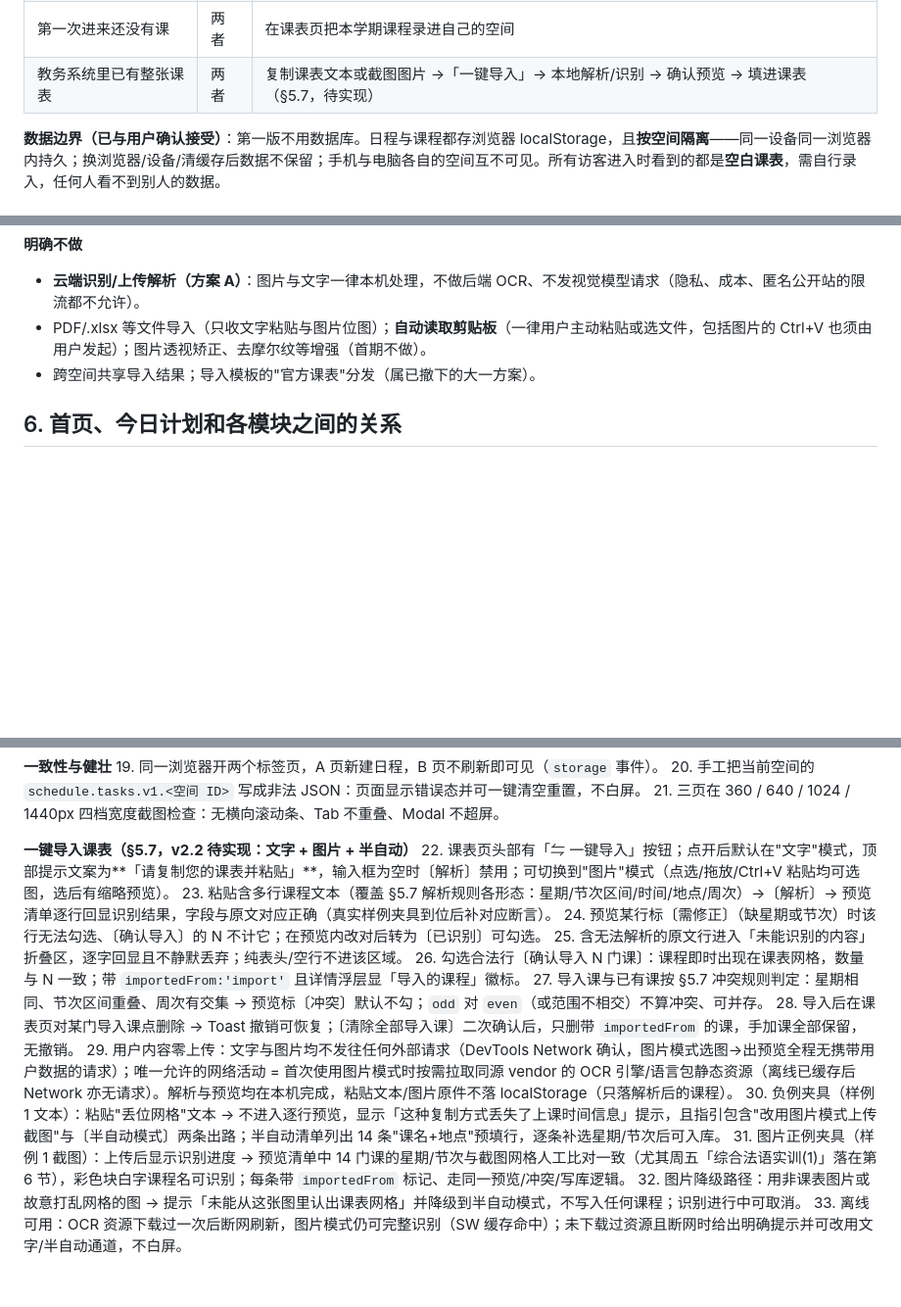
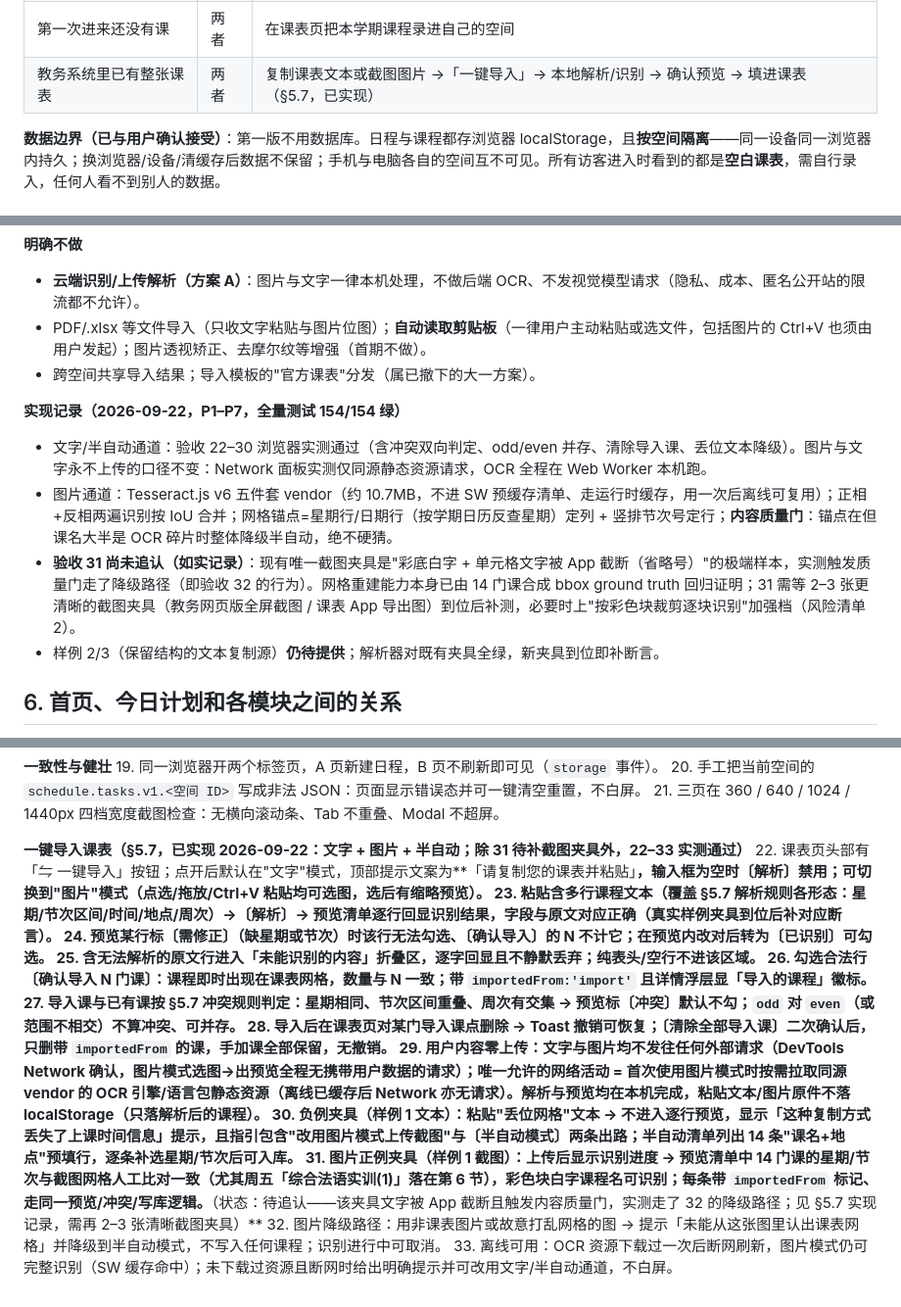
Before and after one commit to panzhilin0116/my-schedule, a Markdown page: 日程表/PRD.md, 3 parts joined by grey strips. Shown at 98% size. GitHub-like rendering; blank space fills up the shorter version.

Commit message:
docs(PRD): §5.7 状态待实现→已实现；补实现记录与验收 31 待追认的如实说明（夹具限制，走降级路径）

```diff
--- a/日程表/PRD.md
+++ b/日程表/PRD.md
@@ -30,7 +30,7 @@
 | 晚上回宿舍安排明天 | 电脑 | 编辑日程、查看整周课表 |
 | 想知道某节课在哪上 | 两者 | 查课表周视图 |
 | 第一次进来还没有课 | 两者 | 在课表页把本学期课程录进自己的空间 |
-| 教务系统里已有整张课表 | 两者 | 复制课表文本或截图图片 →「一键导入」→ 本地解析/识别 → 确认预览 → 填进课表（§5.7，待实现） |
+| 教务系统里已有整张课表 | 两者 | 复制课表文本或截图图片 →「一键导入」→ 本地解析/识别 → 确认预览 → 填进课表（§5.7，已实现） |
 
 **数据边界（已与用户确认接受）**：第一版不用数据库。日程与课程都存浏览器 localStorage，且**按空间隔离**——同一设备同一浏览器内持久；换浏览器/设备/清缓存后数据不保留；手机与电脑各自的空间互不可见。所有访客进入时看到的都是**空白课表**，需自行录入，任何人看不到别人的数据。
 
@@ -186,6 +186,12 @@
 - PDF/.xlsx 等文件导入（只收文字粘贴与图片位图）；**自动读取剪贴板**（一律用户主动粘贴或选文件，包括图片的 Ctrl+V 也须由用户发起）；图片透视矫正、去摩尔纹等增强（首期不做）。
 - 跨空间共享导入结果；导入模板的"官方课表"分发（属已撤下的大一方案）。
 
+**实现记录（2026-09-22，P1–P7，全量测试 154/154 绿）**
+- 文字/半自动通道：验收 22–30 浏览器实测通过（含冲突双向判定、odd/even 并存、清除导入课、丢位文本降级）。图片与文字永不上传的口径不变：Network 面板实测仅同源静态资源请求，OCR 全程在 Web Worker 本机跑。
+- 图片通道：Tesseract.js v6 五件套 vendor（约 10.7MB，不进 SW 预缓存清单、走运行时缓存，用一次后离线可复用）；正相+反相两遍识别按 IoU 合并；网格锚点=星期行/日期行（按学期日历反查星期）定列 + 竖排节次号定行；**内容质量门**：锚点在但课名大半是 OCR 碎片时整体降级半自动，绝不硬猜。
+- **验收 31 尚未追认（如实记录）**：现有唯一截图夹具是"彩底白字 + 单元格文字被 App 截断（省略号）"的极端样本，实测触发质量门走了降级路径（即验收 32 的行为）。网格重建能力本身已由 14 门课合成 bbox ground truth 回归证明；31 需等 2–3 张更清晰的截图夹具（教务网页版全屏截图 / 课表 App 导出图）到位后补测，必要时上"按彩色块裁剪逐块识别"加强档（风险清单 2）。
+- 样例 2/3（保留结构的文本复制源）**仍待提供**；解析器对既有夹具全绿，新夹具到位即补断言。
+
 ## 6. 首页、今日计划和各模块之间的关系
 
 - **课表 → 首页**：首页「今日课程/下一节」是对**本空间课表**（§5.2）按「当前周次(≤14) + 今天星期几 + 当前时刻」过滤排序的结果，不另存副本。周次 >14 或假期、或空间尚无课程时，首页显示"今日无课"。
@@ -253,7 +259,7 @@
 20. 手工把当前空间的 `schedule.tasks.v1.<空间 ID>` 写成非法 JSON：页面显示错误态并可一键清空重置，不白屏。
 21. 三页在 360 / 640 / 1024 / 1440px 四档宽度截图检查：无横向滚动条、Tab 不重叠、Modal 不超屏。
 
-**一键导入课表（§5.7，v2.2 待实现：文字 + 图片 + 半自动）**
+**一键导入课表（§5.7，已实现 2026-09-22：文字 + 图片 + 半自动；除 31 待补截图夹具外，22–33 实测通过）**
 22. 课表页头部有「⇋ 一键导入」按钮；点开后默认在"文字"模式，顶部提示文案为**「请复制您的课表并粘贴」**，输入框为空时〔解析〕禁用；可切换到"图片"模式（点选/拖放/Ctrl+V 粘贴均可选图，选后有缩略预览）。
 23. 粘贴含多行课程文本（覆盖 §5.7 解析规则各形态：星期/节次区间/时间/地点/周次）→〔解析〕→ 预览清单逐行回显识别结果，字段与原文对应正确（真实样例夹具到位后补对应断言）。
 24. 预览某行标〔需修正〕（缺星期或节次）时该行无法勾选、〔确认导入〕的 N 不计它；在预览内改对后转为〔已识别〕可勾选。
@@ -263,6 +269,6 @@
 28. 导入后在课表页对某门导入课点删除 → Toast 撤销可恢复；〔清除全部导入课〕二次确认后，只删带 `importedFrom` 的课，手加课全部保留，无撤销。
 29. 用户内容零上传：文字与图片均不发往任何外部请求（DevTools Network 确认，图片模式选图→出预览全程无携带用户数据的请求）；唯一允许的网络活动 = 首次使用图片模式时按需拉取同源 vendor 的 OCR 引擎/语言包静态资源（离线已缓存后 Network 亦无请求）。解析与预览均在本机完成，粘贴文本/图片原件不落 localStorage（只落解析后的课程）。
 30. 负例夹具（样例 1 文本）：粘贴"丢位网格"文本 → 不进入逐行预览，显示「这种复制方式丢失了上课时间信息」提示，且指引包含"改用图片模式上传截图"与〔半自动模式〕两条出路；半自动清单列出 14 条"课名+地点"预填行，逐条补选星期/节次后可入库。
-31. 图片正例夹具（样例 1 截图）：上传后显示识别进度 → 预览清单中 14 门课的星期/节次与截图网格人工比对一致（尤其周五「综合法语实训(1)」落在第 6 节），彩色块白字课程名可识别；每条带 `importedFrom` 标记、走同一预览/冲突/写库逻辑。
+31. 图片正例夹具（样例 1 截图）：上传后显示识别进度 → 预览清单中 14 门课的星期/节次与截图网格人工比对一致（尤其周五「综合法语实训(1)」落在第 6 节），彩色块白字课程名可识别；每条带 `importedFrom` 标记、走同一预览/冲突/写库逻辑。**（状态：待追认——该夹具文字被 App 截断且触发内容质量门，实测走了 32 的降级路径；见 §5.7 实现记录，需再 2–3 张清晰截图夹具）**
 32. 图片降级路径：用非课表图片或故意打乱网格的图 → 提示「未能从这张图里认出课表网格」并降级到半自动模式，不写入任何课程；识别进行中可取消。
 33. 离线可用：OCR 资源下载过一次后断网刷新，图片模式仍可完整识别（SW 缓存命中）；未下载过资源且断网时给出明确提示并可改用文字/半自动通道，不白屏。
```
Also changed, not shown: other parts of 日程表/PRD.md (+2 -2 lines).
